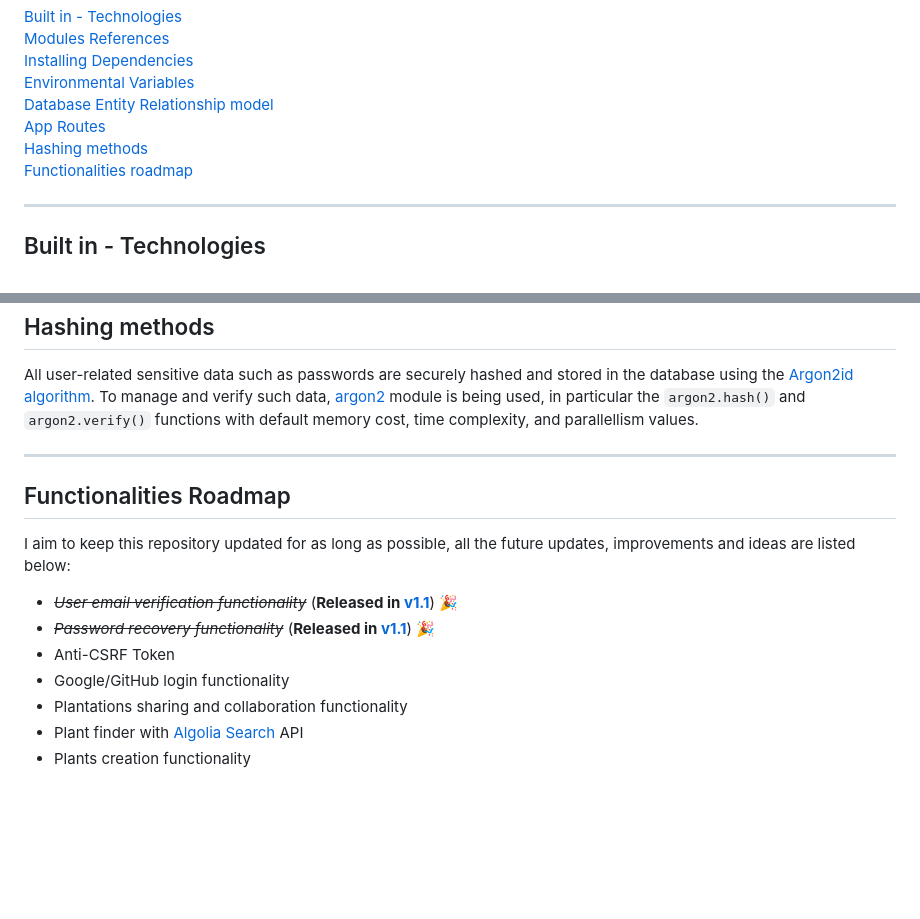
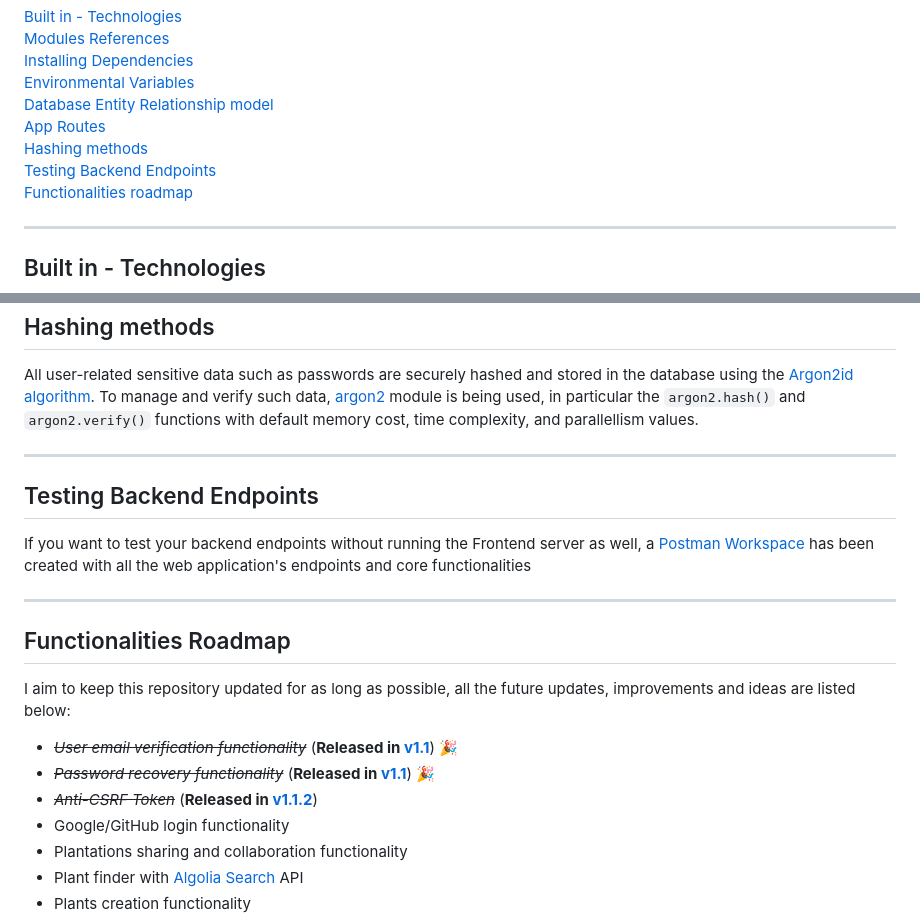
Before and after one commit to mfacecchia/OrtoPlan, a Markdown page: README.md, 2 parts joined by grey strips. Drawn GitHub-style; blank space fills up the shorter version.

```diff
--- a/README.md
+++ b/README.md
@@ -10,6 +10,7 @@
 <a href = "#db">Database Entity Relationship model</a><br>
 <a href = "#app-routes">App Routes</a><br>
 <a href = "#hashing-methods">Hashing methods</a><br>
+<a href = "#testing-backend-endpoints">Testing Backend Endpoints</a><br>
 <a href = "#functionalities-roadmap">Functionalities roadmap</a><br>
 <hr>
 
@@ -136,12 +137,16 @@
 <p>All user-related sensitive data such as passwords are securely hashed and stored in the database using the <a href = "https://en.wikipedia.org/wiki/Argon2">Argon2id algorithm</a>. To manage and verify such data, <a href = "https://www.npmjs.com/package/argon2">argon2</a> module is being used, in particular the <code>argon2.hash()</code> and <code>argon2.verify()</code> functions with default memory cost, time complexity, and parallellism values.</p>
 <hr>
 
+<h2 id = "testing-backend-endpoints">Testing Backend Endpoints</h2>
+<p>If you want to test your backend endpoints without running the Frontend server as well, a <a href = "https://www.postman.com/fe-is/workspace/ortoplan/overview">Postman Workspace</a> has been created with all the web application's endpoints and core functionalities</p>
+<hr>
+
 <h2 id = "functionalities-roadmap">Functionalities Roadmap</h2>
 <p>I aim to keep this repository updated for as long as possible, all the future updates, improvements and ideas are listed below:
   <ul>
     <li><i><s>User email verification functionality</s></i> (<b>Released in <a href = "https://github.com/mfacecchia/OrtoPlan/releases/tag/v1.1">v1.1</a></b>) 🎉</li>
     <li><i><s>Password recovery functionality</s></i> (<b>Released in <a href = "https://github.com/mfacecchia/OrtoPlan/releases/tag/v1.1">v1.1</a></b>) 🎉</li>
-    <li>Anti-CSRF Token</li>
+    <li><i><s>Anti-CSRF Token</s></i> (<b>Released in <a href = "https://github.com/mfacecchia/OrtoPlan/releases/tag/v1.1.2">v1.1.2</a></b>)</li>
     <li>Google/GitHub login functionality</li>
     <li>Plantations sharing and collaboration functionality</li>
     <li>Plant finder with <a href = "https://www.algolia.com/doc/">Algolia Search</a> API</li>
```
